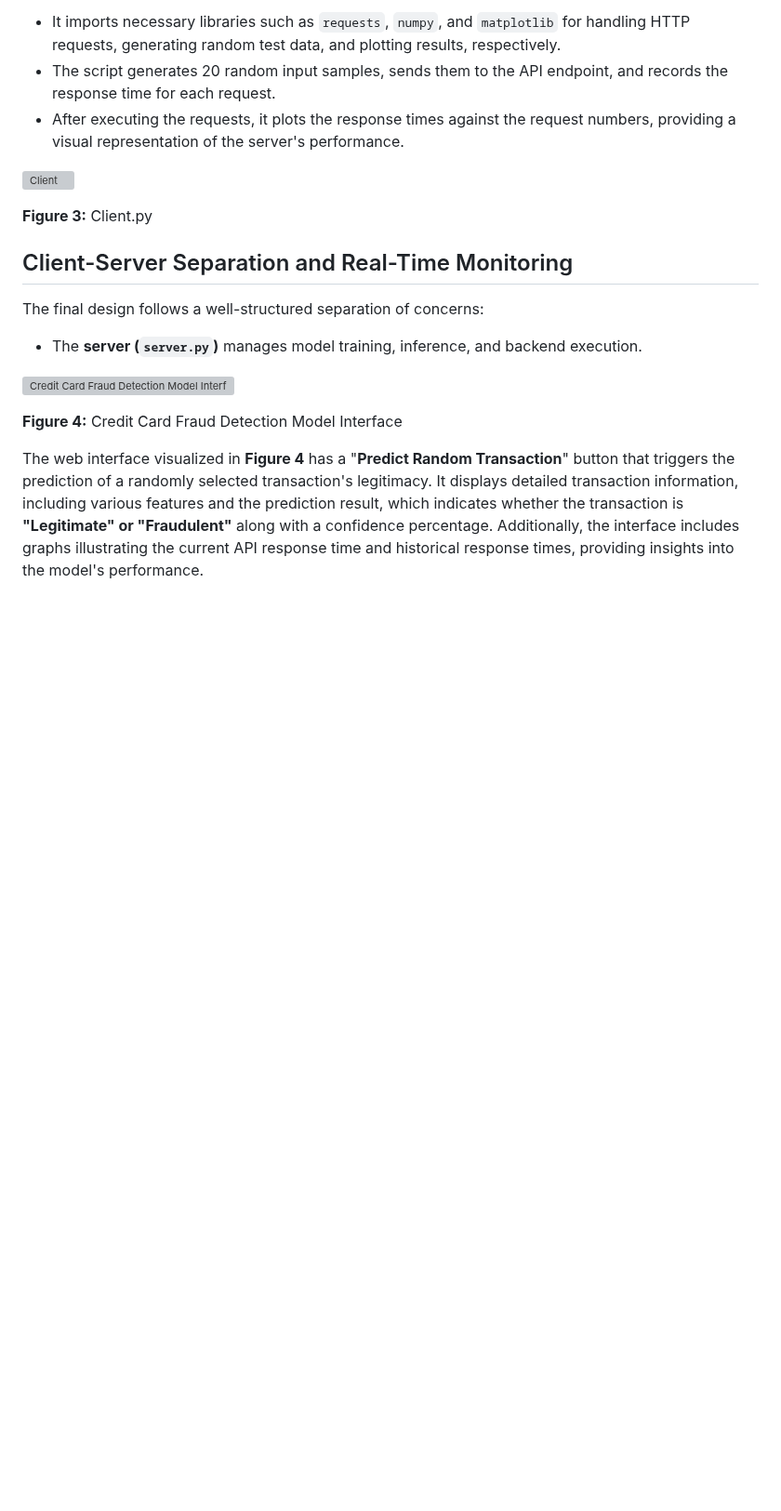
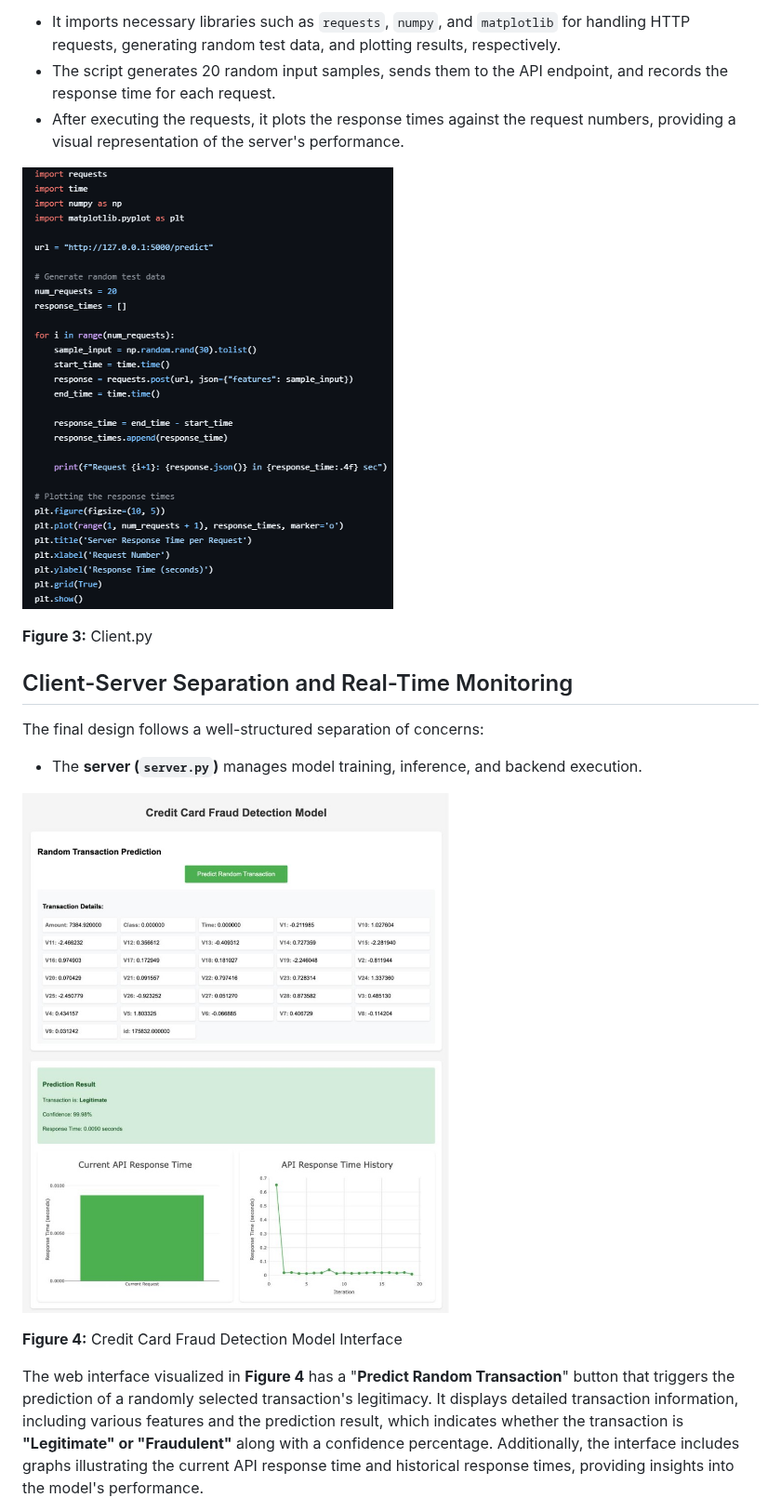
Before and after one commit to Krypton0626/ml-pipeline, a Markdown page: readme.md, the part around one of its changes. Shown at 93% size. GitHub-like rendering; blank space fills up the shorter version; grey boxes are pictures that could not be loaded.

```diff
--- a/readme.md
+++ b/readme.md
@@ -48,7 +48,7 @@ Through simulated requests, the API performance was continuously monitored, allo
 - The script generates 20 random input samples, sends them to the API endpoint, and records the response time for each request.
 - After executing the requests, it plots the response times against the request numbers, providing a visual representation of the server's performance.
 
-![Client](/images/client.png)
+![Client](/Images/client.png)
 
 **Figure 3:** Client.py
 
@@ -58,7 +58,7 @@ The final design follows a well-structured separation of concerns:
 
 - The **server (`server.py`)** manages model training, inference, and backend execution.
 
-![Credit Card Fraud Detection Model Interface](/images/interface.jpg)
+![Credit Card Fraud Detection Model Interface](/Images/interface.jpg)
 
 **Figure 4:** Credit Card Fraud Detection Model Interface
 
```
Also changed, not shown: other parts of readme.md (+2 -2 lines).
